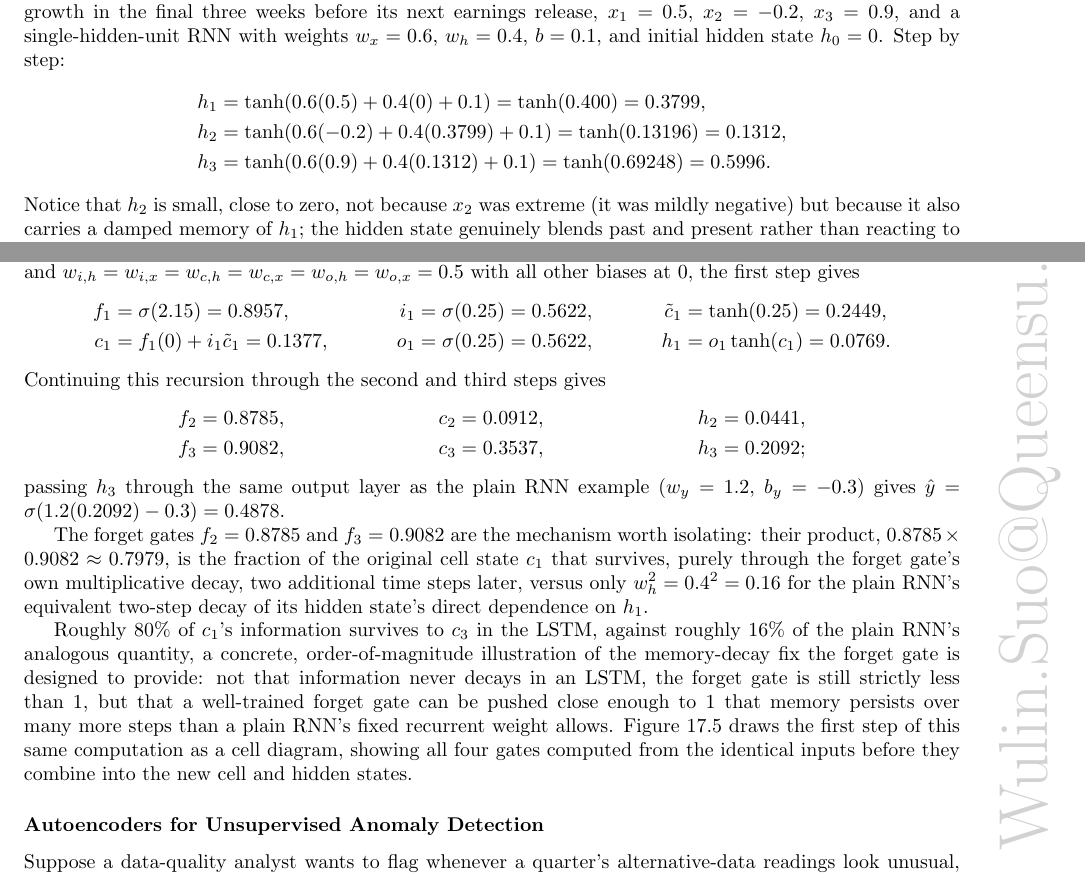
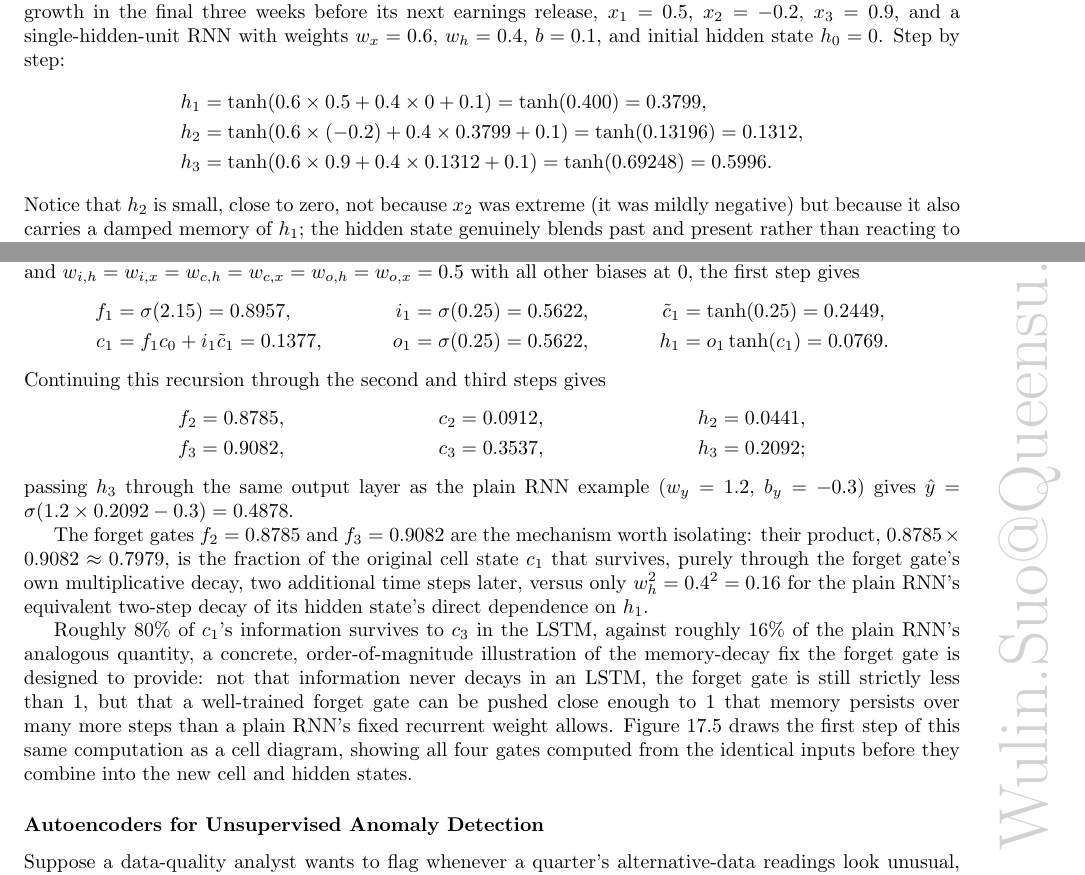
Before and after one commit to wulinsuo/AI-in-Finance, a LaTeX thesis (ai_in_finance.tex, which reads chapters/chapter17.tex): two parts of pages 368 and 370 of 400, joined at a grey line, cut so that both start at the same text. Compiled offline with pdfLaTeX.

Commit message:
Stop writing multiplication as juxtaposition inside a function's argument
Writing 1.2(0.5996) for a product is a real convention, standard in North
American algebra teaching, and it earns its place when numbers are being
substituted into a formula whose symbolic form was just given: the parentheses
mark where each variable went, which is why tanh(0.6(0.5) + 0.4(0) + 0.1)
mirrors tanh(w_x x_t + w_h h_{t-1} + b) more legibly than an expression full of
multiplication signs would.

It stops working inside a function application, where the identical notation
already means something else. sigma(1.2(0.5996) - 0.3) makes the first pair of
parentheses function application and the second multiplication, a few
characters apart, on pages where sigma, tanh, D and G are all functions.
f_1(0), for the forget gate times c_0, is worse: it reads as a function f_1
evaluated at 0. Thirteen such cases, all in chapter 17, are now explicit
products, and f_1(0) becomes f_1 c_0, which is how the chapter's own figure
had been writing that product all along.

The multiplication sign is \times rather than \cdot on purpose: \cdot is
already the inner product in this chapter's sigma(w . f + b), and that
expression now reads sigma(0.4 x 0.7 + 0.4 x 0.3 - 0.1), each symbol meaning
one thing.

One chapter-5 line is fixed for a different reason. Its 0.5(20.0) sits after a
max(), not inside it, so it was never ambiguous, but the same displayed
equation writes 0.5 \times \max(...) a few characters earlier and so
contradicted itself.

The other 170 juxtapositions are deliberately left as they are; converting them
wholesale would flatten the substitution reading that justifies the notation.
The rule is recorded in CLAUDE.md so the distinction survives future edits.

Chapters 5 and 17 rebuild at 23 and 21 pages, the book at 505, zero errors and
zero unresolved references.

Co-Authored-By: Claude Opus 5 (1M context) <noreply@anthropic.com>

```diff
--- a/chapters/chapter17.tex
+++ b/chapters/chapter17.tex
@@ -335,9 +335,9 @@ so that $h_t$ is, in principle, a function of every input the network has seen s
 
 Suppose Cascade's e-commerce site shows three successive weekly readings of normalized web-traffic growth in the final three weeks before its next earnings release, $x_1 = 0.5$, $x_2 = -0.2$, $x_3 = 0.9$, and a single-hidden-unit RNN with weights $w_x = 0.6$, $w_h = 0.4$, $b = 0.1$, and initial hidden state $h_0 = 0$. Step by step:
 \begin{align*}
-h_1 &= \tanh(0.6(0.5) + 0.4(0) + 0.1) = \tanh(0.400) = 0.3799, \\
-h_2 &= \tanh(0.6(-0.2) + 0.4(0.3799) + 0.1) = \tanh(0.13196) = 0.1312, \\
-h_3 &= \tanh(0.6(0.9) + 0.4(0.1312) + 0.1) = \tanh(0.69248) = 0.5996.
+h_1 &= \tanh(0.6 \times 0.5 + 0.4 \times 0 + 0.1) = \tanh(0.400) = 0.3799, \\
+h_2 &= \tanh(0.6 \times (-0.2) + 0.4 \times 0.3799 + 0.1) = \tanh(0.13196) = 0.1312, \\
+h_3 &= \tanh(0.6 \times 0.9 + 0.4 \times 0.1312 + 0.1) = \tanh(0.69248) = 0.5996.
 \end{align*}
 Notice that $h_2$ is small, close to zero, not because $x_2$ was extreme (it was mildly negative) but because it also carries a damped memory of $h_1$; the hidden state genuinely blends past and present rather than reacting to the latest input alone.
 
@@ -462,14 +462,14 @@ Figure~\ref{fig:lstm_schematic} puts these six equations in one picture, with th
 A worked numerical example makes this concrete rather than leaving it as a qualitative claim. Applying a single-unit LSTM to the identical three-week input sequence used for the plain RNN above ($x_1=0.5$, $x_2=-0.2$, $x_3=0.9$, $h_0=0$, $c_0=0$), with illustrative gate weights $w_{f,h}=0.5$, $w_{f,x}=0.3$, $b_f=2.0$ (a deliberately large bias, chosen so the forget gate stays close to $1$ and the memory-retention effect is visible) and $w_{i,h}=w_{i,x}=w_{c,h}=w_{c,x}=w_{o,h}=w_{o,x}=0.5$ with all other biases at $0$, the first step gives
 \begin{align*}
 f_1 &= \sigma(2.15) = 0.8957, & i_1 &= \sigma(0.25) = 0.5622, & \tilde c_1 &= \tanh(0.25) = 0.2449, \\
-c_1 &= f_1(0) + i_1\tilde c_1 = 0.1377, & o_1 &= \sigma(0.25) = 0.5622, & h_1 &= o_1\tanh(c_1) = 0.0769.
+c_1 &= f_1 c_0 + i_1\tilde c_1 = 0.1377, & o_1 &= \sigma(0.25) = 0.5622, & h_1 &= o_1\tanh(c_1) = 0.0769.
 \end{align*}
 Continuing this recursion through the second and third steps gives
 \begin{align*}
 f_2 &= 0.8785, & c_2 &= 0.0912, & h_2 &= 0.0441, \\
 f_3 &= 0.9082, & c_3 &= 0.3537, & h_3 &= 0.2092;
 \end{align*}
-passing $h_3$ through the same output layer as the plain RNN example ($w_y=1.2$, $b_y=-0.3$) gives $\hat y=\sigma(1.2(0.2092)-0.3)=0.4878$.
+passing $h_3$ through the same output layer as the plain RNN example ($w_y=1.2$, $b_y=-0.3$) gives $\hat y=\sigma(1.2 \times 0.2092 - 0.3)=0.4878$.
 
 The forget gates $f_2=0.8785$ and $f_3=0.9082$ are the mechanism worth isolating: their product, $0.8785\times0.9082\approx0.7979$, is the fraction of the original cell state $c_1$ that survives, purely through the forget gate's own multiplicative decay, two additional time steps later, versus only $w_h^2=0.4^2=0.16$ for the plain RNN's equivalent two-step decay of its hidden state's direct dependence on $h_1$.
 
```
Also changed, not shown: chapters/chapter5.tex (+1 -1 lines), chapters/chapter17.pdf, chapters/chapter5.pdf, chapters/chapter17.tex (6 more changed lines), 1 other file.
